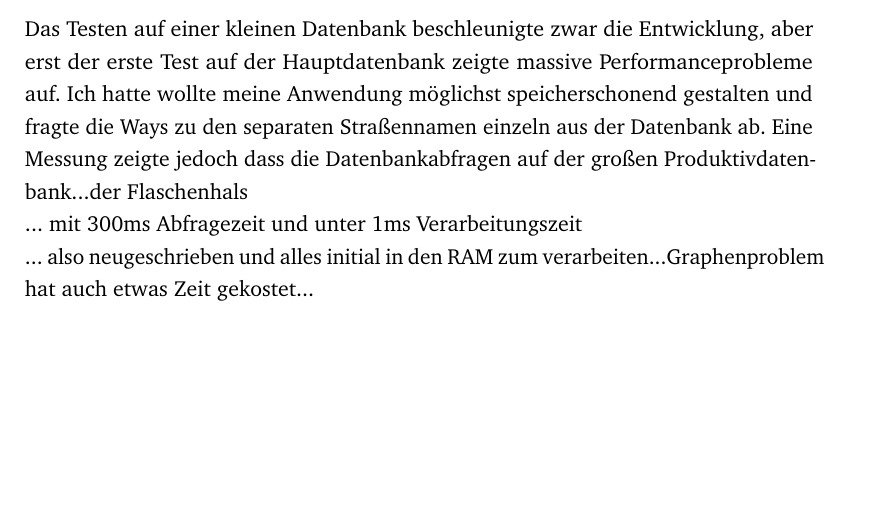
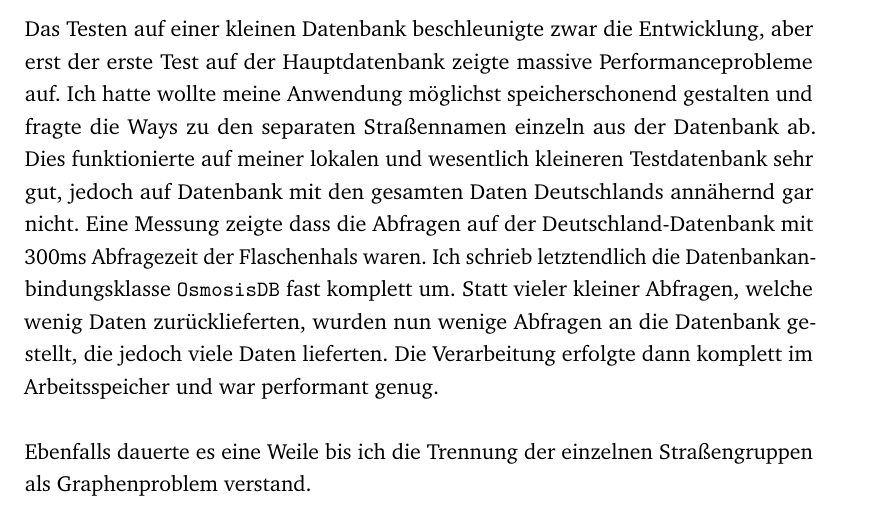
Before and after one commit to devfoo-one/Praxisbericht, a LaTeX thesis (main.tex, which reads content/chapter2_taetigkeitsbereiche.tex): part of page 11 of 26, cut so that both start at the same text, the shorter picture padded with empty space. Compiled offline with pdfLaTeX.

Commit message:
Abschnitt 2.3.1 OsmosisStreetExtractor fertig

```diff
--- a/content/chapter2_taetigkeitsbereiche.tex
+++ b/content/chapter2_taetigkeitsbereiche.tex
@@ -183,7 +183,12 @@ Eine Beispielausgabe des Programms findet sich in Anhang~\ref{sec:appendix:ose:o
 \subsubsection{Schwierigkeiten}
 Das Testen auf einer kleinen Datenbank beschleunigte zwar die Entwicklung, aber erst der erste Test auf der Hauptdatenbank zeigte massive Performanceprobleme auf.
 Ich hatte wollte meine Anwendung möglichst speicherschonend gestalten und fragte die Ways zu den separaten Straßennamen  einzeln aus der Datenbank ab.
-Eine Messung zeigte jedoch dass die Datenbankabfragen auf der großen Produktivdatenbank...der Flaschenhals \\... mit 300ms Abfragezeit und unter 1ms Verarbeitungszeit\\... also neugeschrieben und alles initial in den RAM zum verarbeiten...Graphenproblem hat auch etwas Zeit gekostet...
+Dies funktionierte auf meiner lokalen und wesentlich kleineren Testdatenbank sehr gut, jedoch auf Datenbank mit den gesamten Daten Deutschlands annähernd gar nicht.
+Eine Messung zeigte dass die Abfragen auf der Deutschland-Datenbank mit 300ms Abfragezeit der Flaschenhals waren.
+Ich schrieb letztendlich die Datenbankanbindungsklasse \texttt{OsmosisDB} fast komplett um.
+Statt vieler kleiner Abfragen, welche wenig Daten zurücklieferten, wurden nun wenige Abfragen an die Datenbank gestellt, die jedoch viele Daten lieferten.
+Die Verarbeitung erfolgte dann komplett im Arbeitsspeicher und war performant genug.\\\\
+Ebenfalls dauerte es eine Weile bis ich die Trennung der einzelnen Straßengruppen als Graphenproblem verstand.
 
 \subsection{Verknüpfung von Daten der Deutschen Bahn mit Daten aus OpenStreetMap}
 \subsubsection{Aufgabe}
```
Also changed, not shown: main.pdf, 1 other file.
